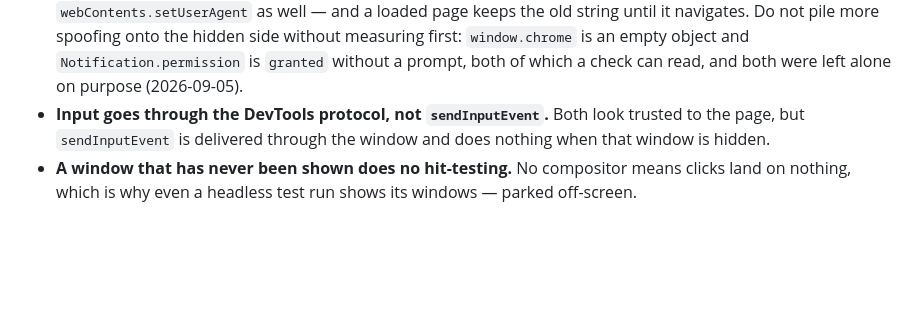
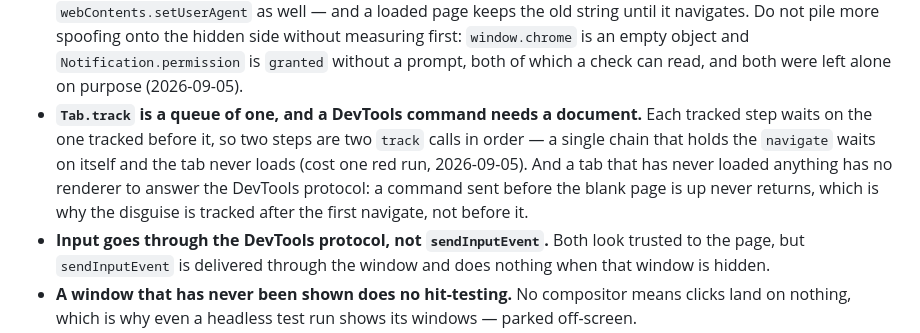
Before and after one commit to korchasa/naoba-agent-browser, a Markdown page: AGENTS.md, the part around the change. Rendered like a GitHub page; blank space fills up the shorter version.

Commit message:
agent(docs): record the track ordering and the DevTools-on-empty-tab traps
Co-Authored-By: Claude Fable 5.1 <noreply@anthropic.com>

```diff
--- a/AGENTS.md
+++ b/AGENTS.md
@@ -78,6 +78,13 @@ state must go through the project's own session, never through
   measuring first: `window.chrome` is an empty object and
   `Notification.permission` is `granted` without a prompt, both of which a
   check can read, and both were left alone on purpose (2026-09-05).
+- **`Tab.track` is a queue of one, and a DevTools command needs a document.**
+  Each tracked step waits on the one tracked before it, so two steps are two
+  `track` calls in order — a single chain that holds the `navigate` waits on
+  itself and the tab never loads (cost one red run, 2026-09-05). And a tab
+  that has never loaded anything has no renderer to answer the DevTools
+  protocol: a command sent before the blank page is up never returns, which
+  is why the disguise is tracked after the first navigate, not before it.
 - **Input goes through the DevTools protocol, not `sendInputEvent`.** Both look
   trusted to the page, but `sendInputEvent` is delivered through the window and
   does nothing when that window is hidden.
```
